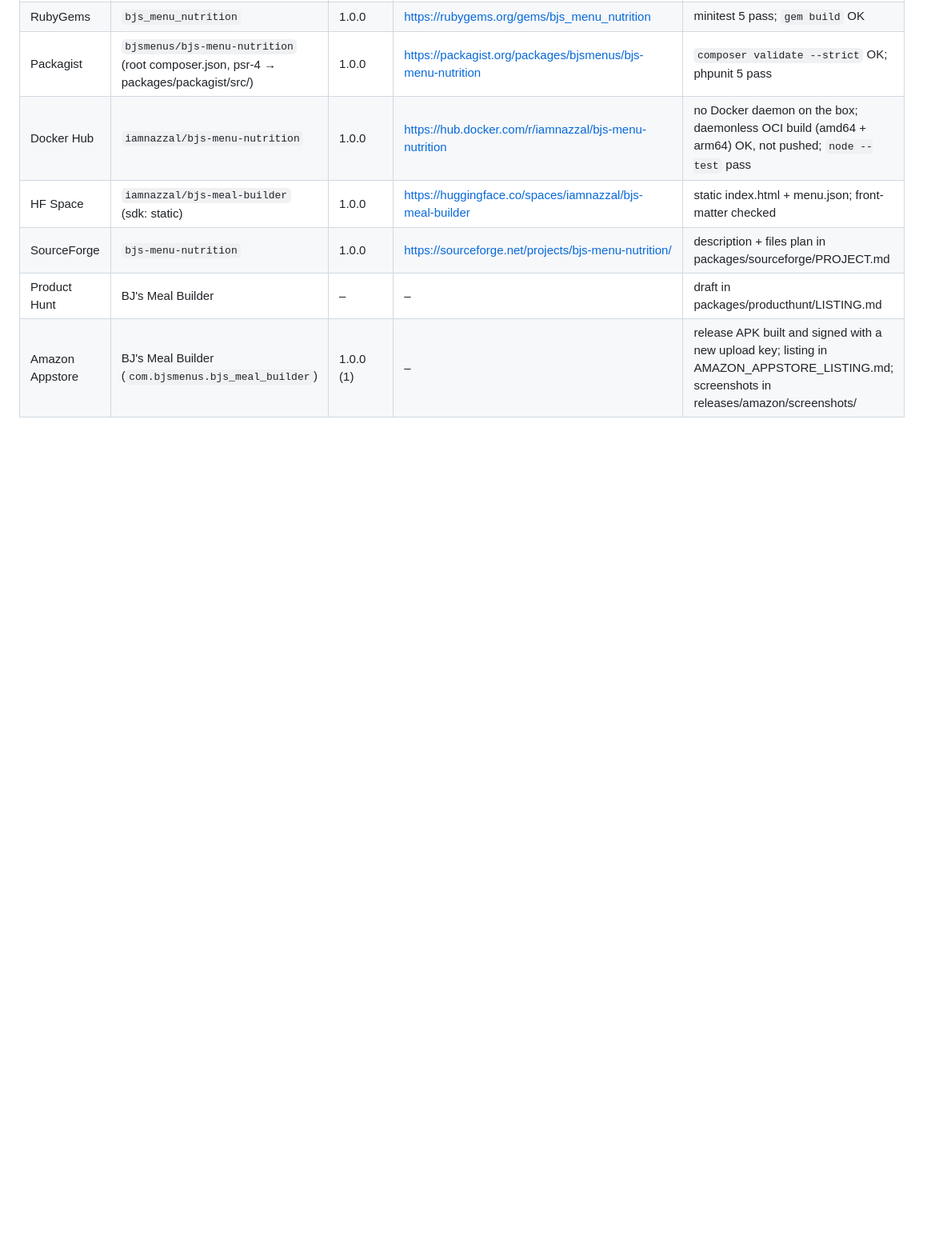
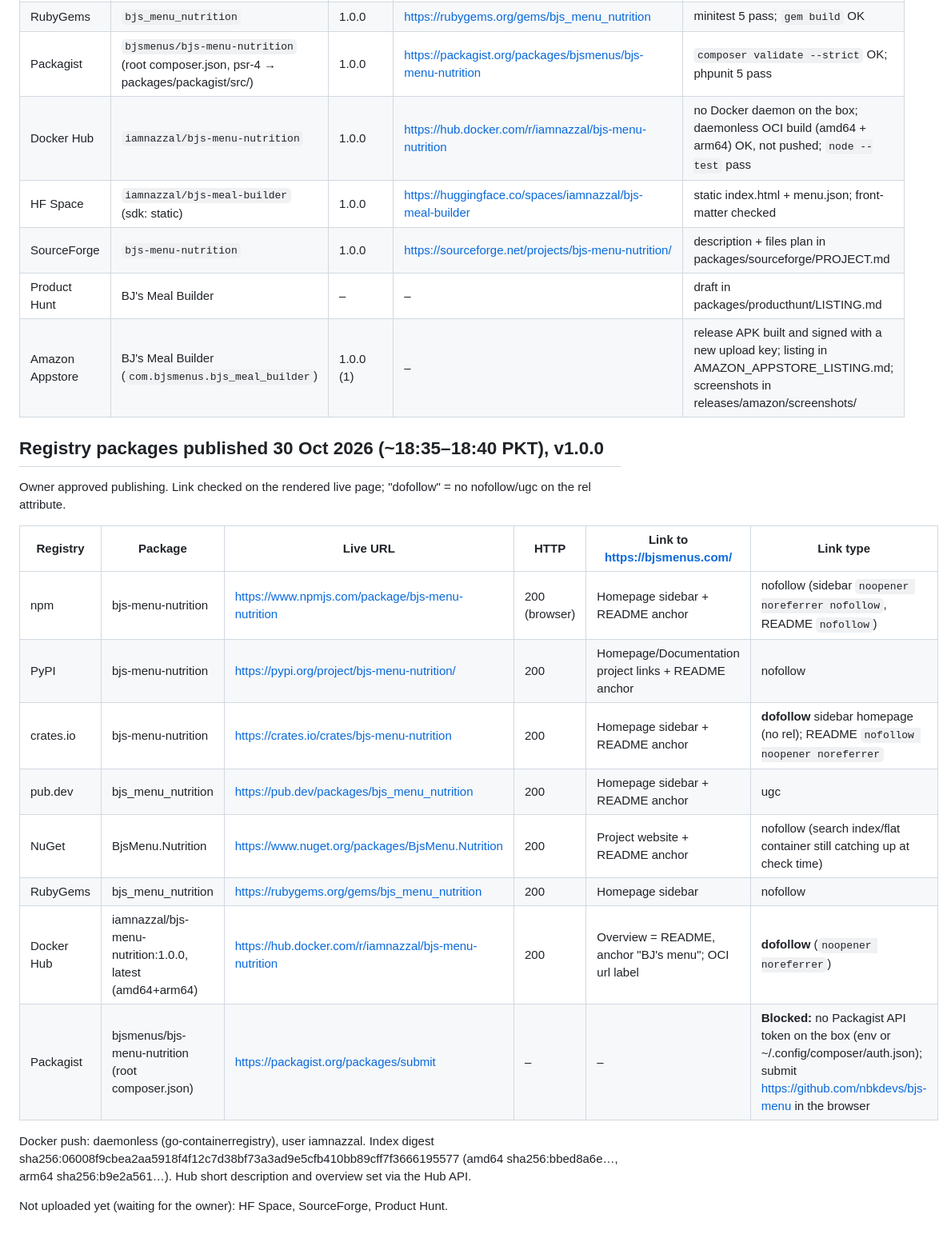
Before and after one commit to nbkdevs/bjs-menu, a Markdown page: STATUS.md, the part around one of its changes. Shown at 80% size. Rendered like a GitHub page; blank space fills up the shorter version.

Commit message:
STATUS: registry packages published, live URLs and link types

```diff
--- a/STATUS.md
+++ b/STATUS.md
@@ -67,3 +67,22 @@ All in `packages/<registry>/`. Same core in each: the bundled BJ's menu (183 ite
 | SourceForge | `bjs-menu-nutrition` | 1.0.0 | https://sourceforge.net/projects/bjs-menu-nutrition/ | description + files plan in packages/sourceforge/PROJECT.md |
 | Product Hunt | BJ's Meal Builder | – | – | draft in packages/producthunt/LISTING.md |
 | Amazon Appstore | BJ's Meal Builder (`com.bjsmenus.bjs_meal_builder`) | 1.0.0 (1) | – | release APK built and signed with a new upload key; listing in AMAZON_APPSTORE_LISTING.md; screenshots in releases/amazon/screenshots/ |
+
+## Registry packages published 30 Oct 2026 (~18:35–18:40 PKT), v1.0.0
+
+Owner approved publishing. Link checked on the rendered live page; "dofollow" = no nofollow/ugc on the rel attribute.
+
+| Registry | Package | Live URL | HTTP | Link to https://bjsmenus.com/ | Link type |
+|---|---|---|---|---|---|
+| npm | bjs-menu-nutrition | https://www.npmjs.com/package/bjs-menu-nutrition | 200 (browser) | Homepage sidebar + README anchor | nofollow (sidebar `noopener noreferrer nofollow`, README `nofollow`) |
+| PyPI | bjs-menu-nutrition | https://pypi.org/project/bjs-menu-nutrition/ | 200 | Homepage/Documentation project links + README anchor | nofollow |
+| crates.io | bjs-menu-nutrition | https://crates.io/crates/bjs-menu-nutrition | 200 | Homepage sidebar + README anchor | **dofollow** sidebar homepage (no rel); README `nofollow noopener noreferrer` |
+| pub.dev | bjs_menu_nutrition | https://pub.dev/packages/bjs_menu_nutrition | 200 | Homepage sidebar + README anchor | ugc |
+| NuGet | BjsMenu.Nutrition | https://www.nuget.org/packages/BjsMenu.Nutrition | 200 | Project website + README anchor | nofollow (search index/flat container still catching up at check time) |
+| RubyGems | bjs_menu_nutrition | https://rubygems.org/gems/bjs_menu_nutrition | 200 | Homepage sidebar | nofollow |
+| Docker Hub | iamnazzal/bjs-menu-nutrition:1.0.0, latest (amd64+arm64) | https://hub.docker.com/r/iamnazzal/bjs-menu-nutrition | 200 | Overview = README, anchor "BJ's menu"; OCI url label | **dofollow** (`noopener noreferrer`) |
+| Packagist | bjsmenus/bjs-menu-nutrition (root composer.json) | https://packagist.org/packages/submit | – | – | **Blocked:** no Packagist API token on the box (env or ~/.config/composer/auth.json); submit https://github.com/nbkdevs/bjs-menu in the browser |
+
+Docker push: daemonless (go-containerregistry), user iamnazzal. Index digest sha256:06008f9cbea2aa5918f4f12c7d38bf73a3ad9e5cfb410bb89cff7f3666195577 (amd64 sha256:bbed8a6e…, arm64 sha256:b9e2a561…). Hub short description and overview set via the Hub API.
+
+Not uploaded yet (waiting for the owner): HF Space, SourceForge, Product Hunt.
```
Also changed, not shown: other parts of STATUS.md (+1 -1 lines).
